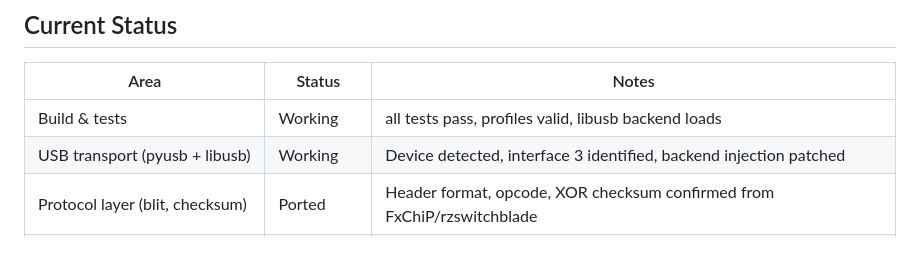
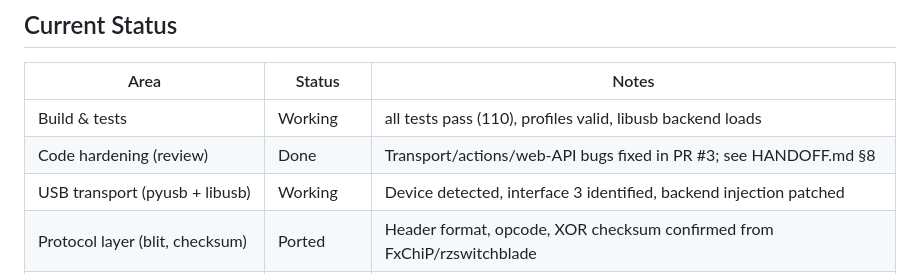
Before and after one commit to mironoprea/switchblade-reborn, a Markdown page: README.md, the part around the change. Drawn GitHub-style; blank space fills up the shorter version.

```diff
--- a/README.md
+++ b/README.md
@@ -9,7 +9,8 @@ No Razer login, no cloud, no Synapse process required.
 
 | Area | Status | Notes |
 |------|--------|-------|
-| Build & tests | Working | all tests pass, profiles valid, libusb backend loads |
+| Build & tests | Working | all tests pass (110), profiles valid, libusb backend loads |
+| Code hardening (review) | Done | Transport/actions/web-API bugs fixed in PR #3; see HANDOFF.md §8 |
 | USB transport (pyusb + libusb) | Working | Device detected, interface 3 identified, backend injection patched |
 | Protocol layer (blit, checksum) | Ported | Header format, opcode, XOR checksum confirmed from FxChiP/rzswitchblade |
 | Init sequence | Resolved | No init needed per FxChiP source; no-op hook in place for future use |
```
Also changed, not shown: HANDOFF.md (+59 -3 lines), IMPLEMENTATION_PLAN.md (+29 -8 lines).
